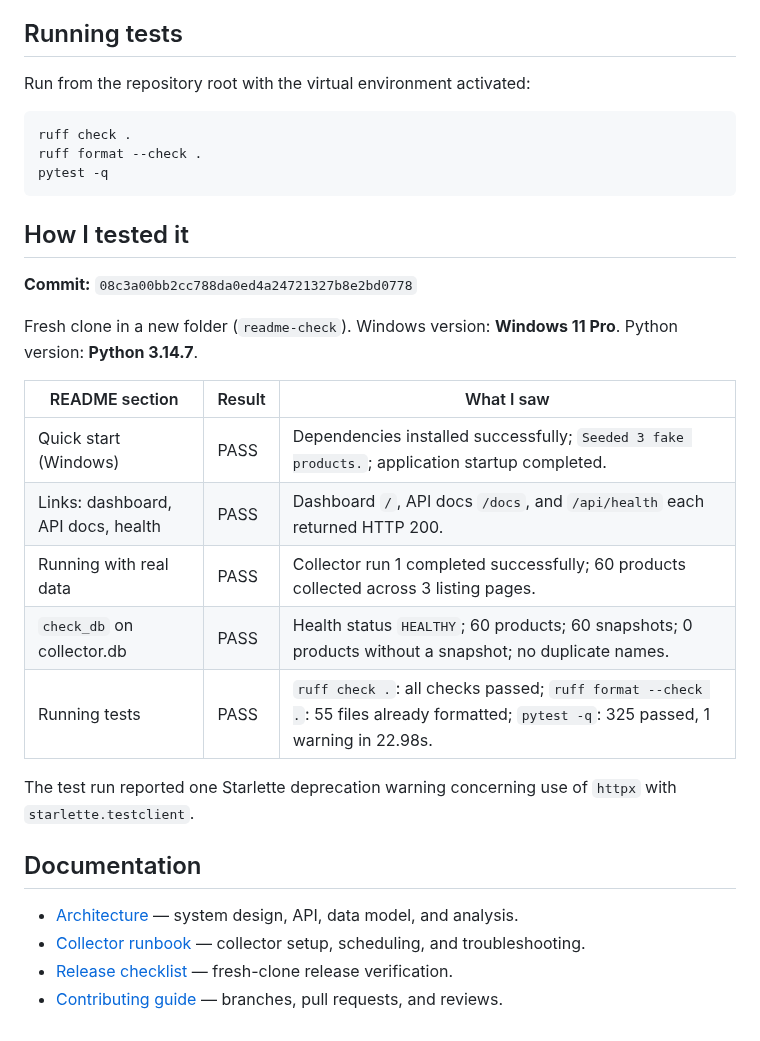
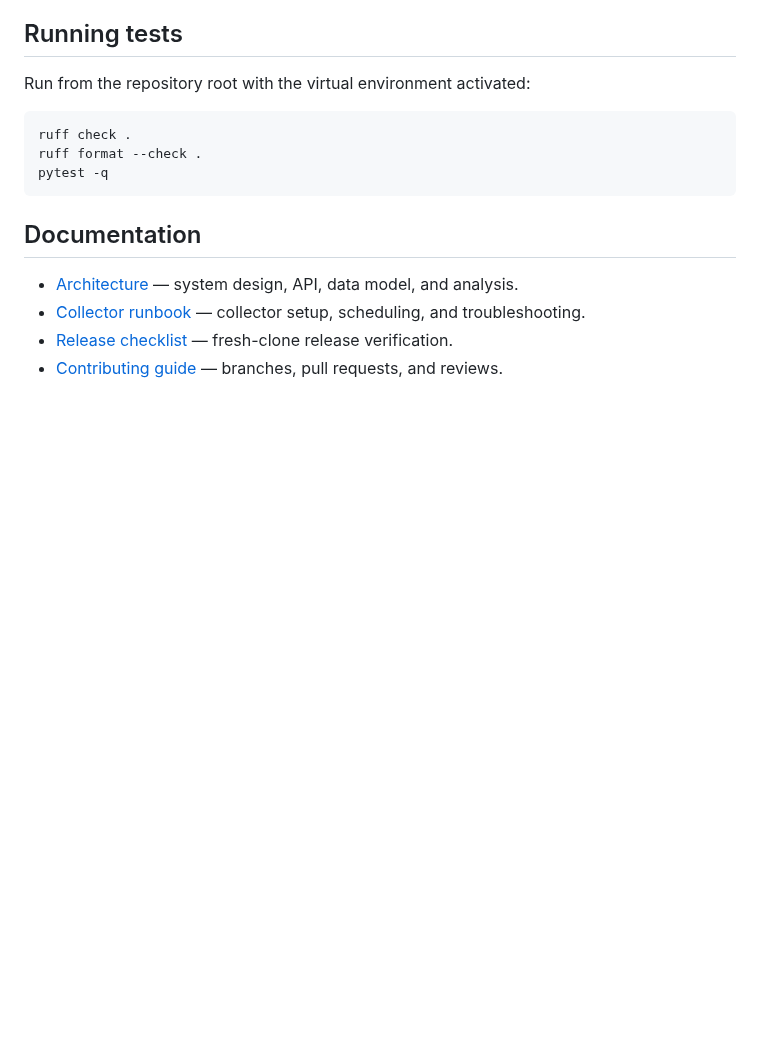
Before and after one commit to KT-PROJECT-F/PriceUnmask, a Markdown page: README.md, the part around the change. Drawn GitHub-style; blank space fills up the shorter version.

````diff
--- a/README.md
+++ b/README.md
@@ -92,22 +92,6 @@ ruff format --check .
 pytest -q
 ```
 
-## How I tested it
-
-**Commit:** `08c3a00bb2cc788da0ed4a24721327b8e2bd0778`
-
-Fresh clone in a new folder (`readme-check`). Windows version: **Windows 11 Pro**. Python version: **Python 3.14.7**.
-
-| README section | Result | What I saw |
-|---|---|---|
-| Quick start (Windows) | PASS | Dependencies installed successfully; `Seeded 3 fake products.`; application startup completed. |
-| Links: dashboard, API docs, health | PASS | Dashboard `/`, API docs `/docs`, and `/api/health` each returned HTTP 200. |
-| Running with real data | PASS | Collector run 1 completed successfully; 60 products collected across 3 listing pages. |
-| `check_db` on collector.db | PASS | Health status `HEALTHY`; 60 products; 60 snapshots; 0 products without a snapshot; no duplicate names. |
-| Running tests | PASS | `ruff check .`: all checks passed; `ruff format --check .`: 55 files already formatted; `pytest -q`: 325 passed, 1 warning in 22.98s. |
-
-The test run reported one Starlette deprecation warning concerning use of `httpx` with `starlette.testclient`.
-
 ## Documentation
 
 - [Architecture](docs/ARCHITECTURE.md) — system design, API, data model, and analysis.
````
